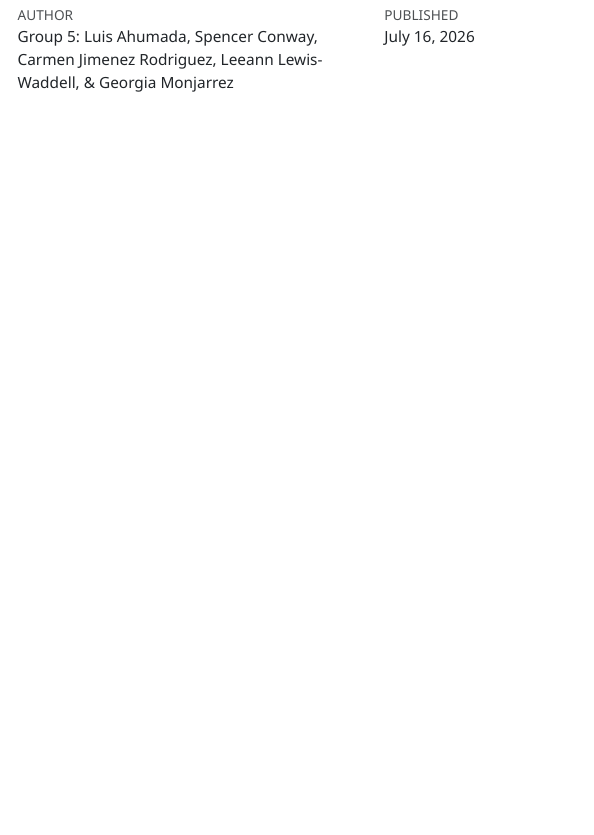
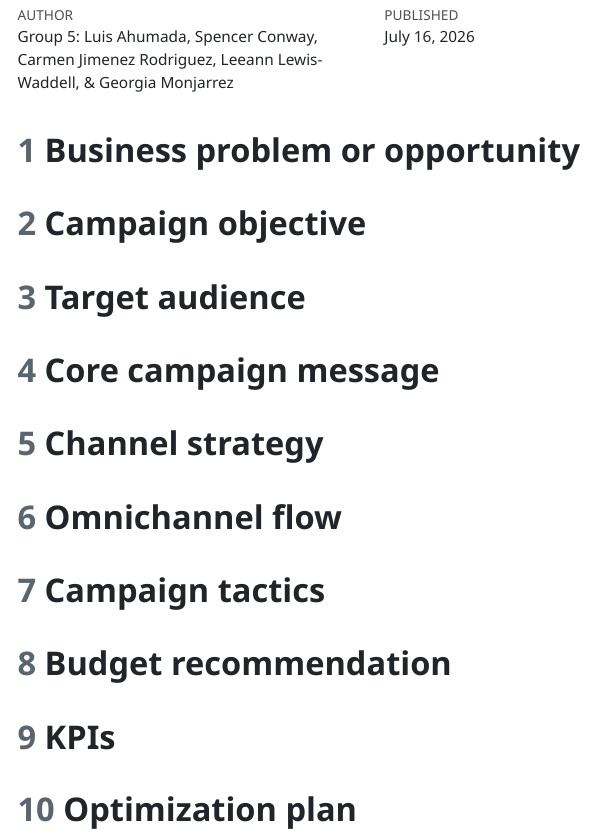
Before and after one commit to lewiswaddell/GP4, a Quarto document (GP4 - Mini Campaign Plan - Group 5.qmd): the page in a window 1100 px wide, from 110 px down. The pictures show the output file GP4 - Mini Campaign Plan - Group 5.html that the author committed with the source, opened offline; menus at the side of the page are left out.

Commit message:
added sections

```diff
--- a/GP4 - Mini Campaign Plan - Group 5.qmd
+++ b/GP4 - Mini Campaign Plan - Group 5.qmd
@@ -17,3 +17,23 @@ editor: visual
 execute:
   freeze: auto
 ---
+
+# Business problem or opportunity
+
+# Campaign objective
+
+# Target audience
+
+# Core campaign message
+
+# Channel strategy
+
+# Omnichannel flow
+
+# Campaign tactics
+
+# Budget recommendation
+
+# KPIs
+
+# Optimization plan
```
Also changed, not shown: GP4 - Mini Campaign Plan - Group 5.html, 1 other file.
